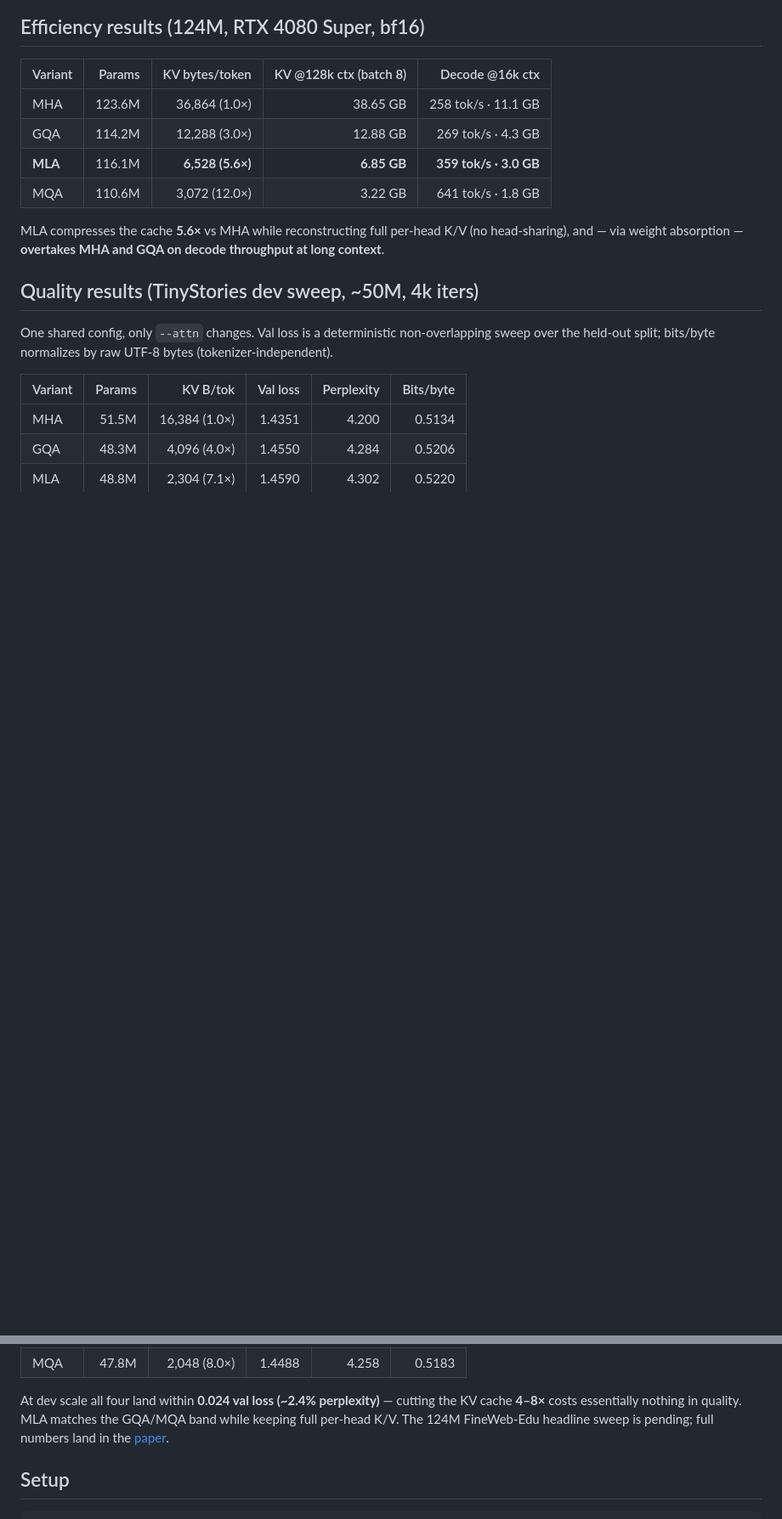
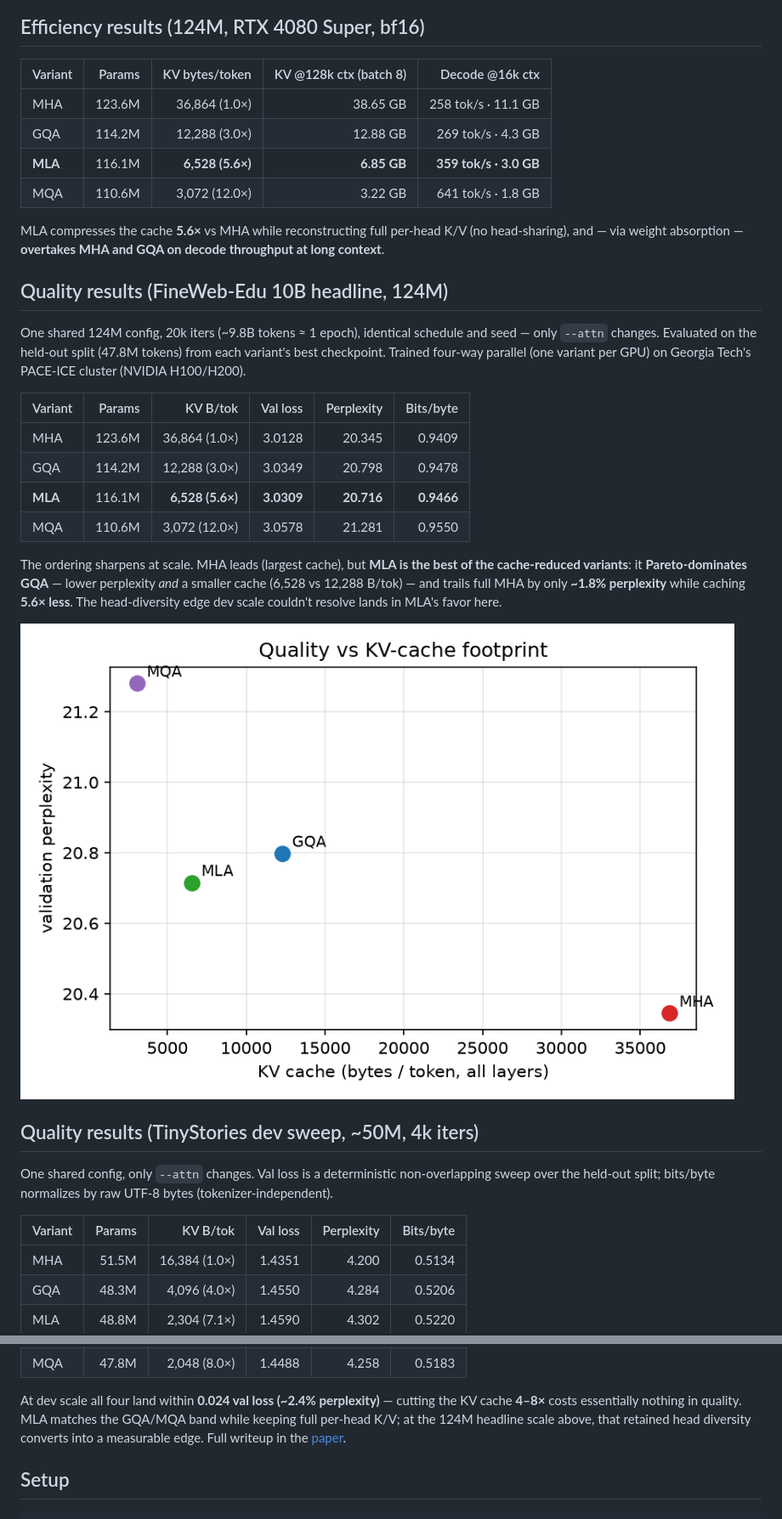
Before and after one commit to bryanvine/mla-gpt, a Markdown page: README.md, 2 parts joined by grey strips. Shown at 85% size. Rendered like a GitHub page; pictures changed too: docs/figures/headline_quality_vs_kv.png (added); blank space fills up the shorter version.

Commit message:
Add FineWeb-Edu 124M headline results (§6.2) + PACE-ICE credit
Fold the headline sweep into the report and README: MLA is the best of the
cache-reduced variants and Pareto-dominates GQA (lower perplexity at a smaller
cache), trailing full MHA by only ~1.8% perplexity while caching 5.6x less.

- §6.2 table filled (val loss / perplexity / bits-per-byte), abstract + §6 note
  + Discussion updated to the resolved headline answer.
- Add headline quality-vs-KV figure and the PACE-ICE cluster photo; add an
  Acknowledgments section crediting Georgia Tech PACE-ICE for research GPU time.
- Switch sweep/eval sbatch to --constraint=HX00 (H100 or H200), batch=80/accum=6
  (tokens/iter held at 491,520).

Co-Authored-By: Claude Opus 4.7 <noreply@anthropic.com>

```diff
--- a/README.md
+++ b/README.md
@@ -54,6 +54,28 @@ MLA compresses the cache **5.6×** vs MHA while reconstructing full per-head K/V
 (no head-sharing), and — via weight absorption — **overtakes MHA and GQA on decode
 throughput at long context**.
 
+## Quality results (FineWeb-Edu 10B headline, 124M)
+
+One shared 124M config, 20k iters (~9.8B tokens ≈ 1 epoch), identical schedule
+and seed — only `--attn` changes. Evaluated on the held-out split (47.8M tokens)
+from each variant's best checkpoint. Trained four-way parallel (one variant per
+GPU) on Georgia Tech's PACE-ICE cluster (NVIDIA H100/H200).
+
+| Variant | Params | KV B/tok | Val loss | Perplexity | Bits/byte |
+|--------|-------:|---------:|---------:|-----------:|----------:|
+| MHA | 123.6M | 36,864 (1.0×) | 3.0128 | 20.345 | 0.9409 |
+| GQA | 114.2M | 12,288 (3.0×) | 3.0349 | 20.798 | 0.9478 |
+| **MLA** | 116.1M | **6,528 (5.6×)** | **3.0309** | **20.716** | **0.9466** |
+| MQA | 110.6M | 3,072 (12.0×) | 3.0578 | 21.281 | 0.9550 |
+
+The ordering sharpens at scale. MHA leads (largest cache), but **MLA is the best
+of the cache-reduced variants**: it **Pareto-dominates GQA** — lower perplexity
+*and* a smaller cache (6,528 vs 12,288 B/tok) — and trails full MHA by only
+**~1.8% perplexity** while caching **5.6× less**. The head-diversity edge dev
+scale couldn't resolve lands in MLA's favor here.
+
+![Quality vs KV-cache at 124M headline scale: MLA sits below and to the left of GQA — smaller cache and lower perplexity — while MHA pays a 5.6× larger cache for its quality lead and MQA is cheapest but weakest](docs/figures/headline_quality_vs_kv.png)
+
 ## Quality results (TinyStories dev sweep, ~50M, 4k iters)
 
 One shared config, only `--attn` changes. Val loss is a deterministic
@@ -69,8 +91,9 @@ bytes (tokenizer-independent).
 
 At dev scale all four land within **0.024 val loss (~2.4% perplexity)** — cutting
 the KV cache **4–8×** costs essentially nothing in quality. MLA matches the
-GQA/MQA band while keeping full per-head K/V. The 124M FineWeb-Edu headline sweep
-is pending; full numbers land in the [paper](https://bryanvine.github.io/mla-gpt/).
+GQA/MQA band while keeping full per-head K/V; at the 124M headline scale above,
+that retained head diversity converts into a measurable edge. Full writeup in the
+[paper](https://bryanvine.github.io/mla-gpt/).
 
 ## Setup
 
```
Also changed, not shown: other parts of README.md (+9 -0 lines), 4 other files.
